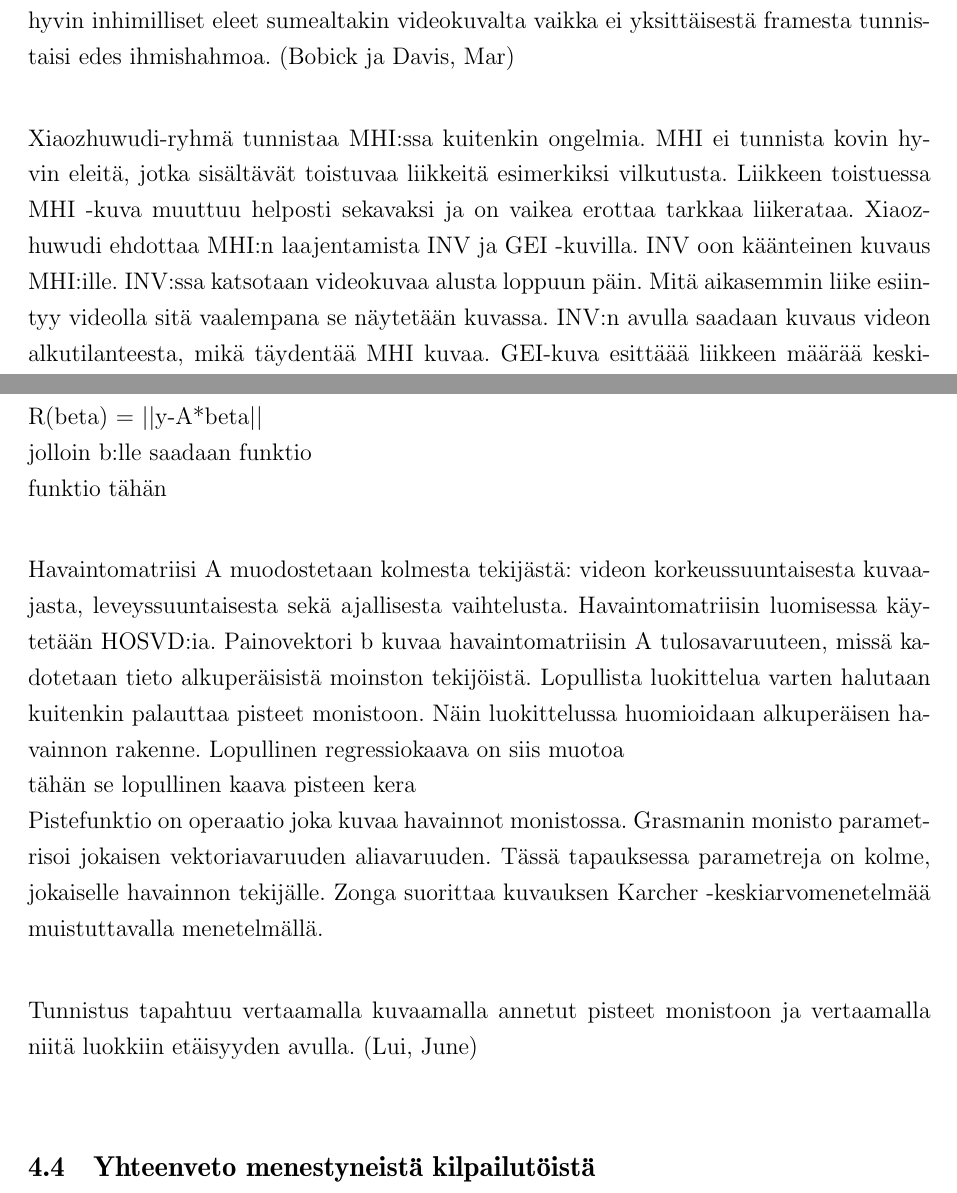
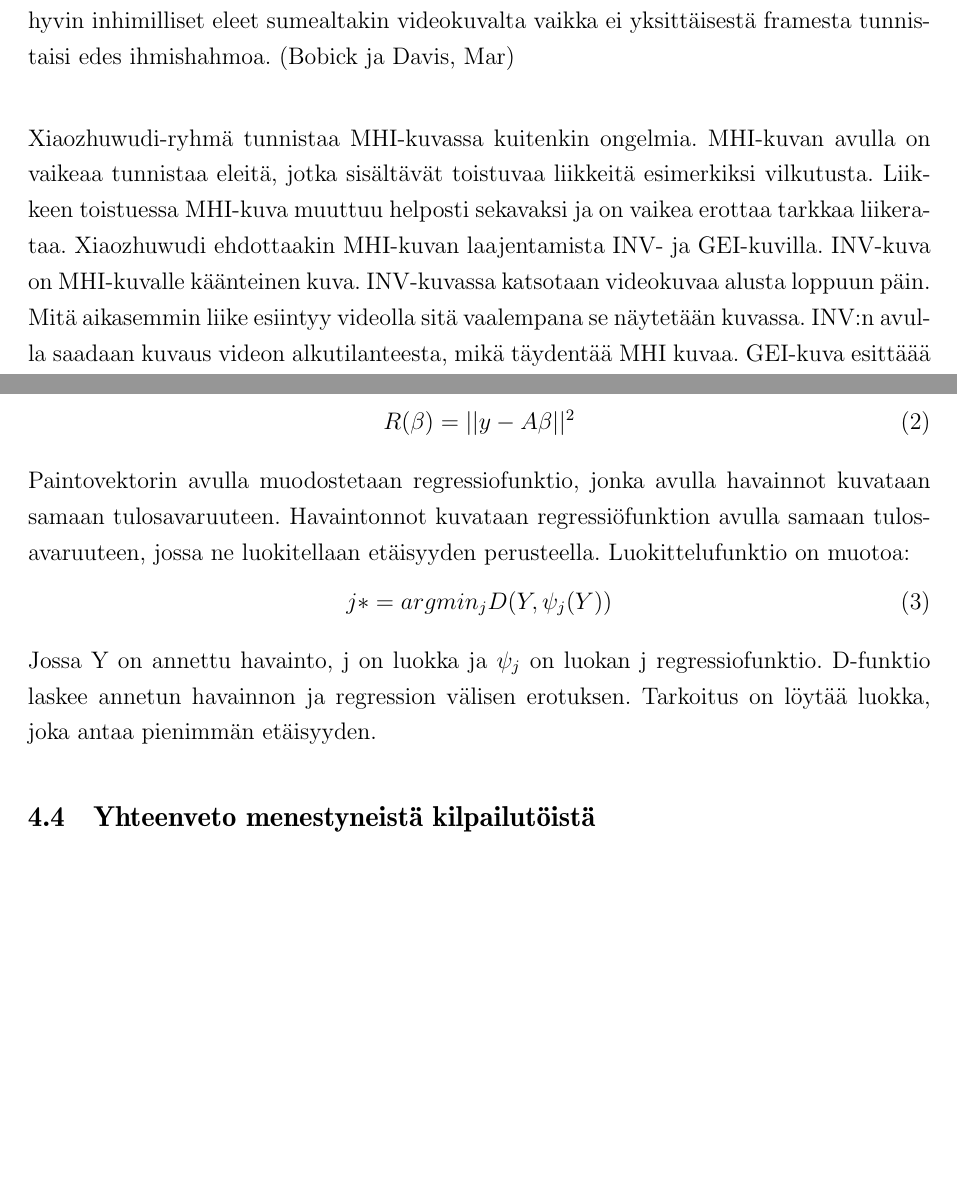
Before and after one commit to liiza/kandi, a LaTeX document (Kandi_sailaranta.tex, which reads luku_sisalto.tex): two parts of pages 12 and 16 of 19, joined at a grey line, cut so that both start at the same text, the shorter picture padded with empty space. Compiled offline with pdfLaTeX.

Commit message:
Uudelleen kirjoitettu luku Zonga

```diff
--- a/luku_sisalto.tex
+++ b/luku_sisalto.tex
@@ -274,8 +275,8 @@ sumealtakin videokuvalta vaikka ei yksittäisestä framesta tunnistaisi edes ihm
   \end{center}
 \end{figure}
 
-Xiaozhuwudi-ryhmä tunnistaa MHI:ssa kuitenkin ongelmia. MHI ei tunnista kovin hyvin eleitä, jotka sisältävät toistuvaa liikkeitä esimerkiksi vilkutusta.
-Liikkeen toistuessa MHI -kuva muuttuu helposti sekavaksi ja on vaikea erottaa tarkkaa liikerataa. Xiaozhuwudi ehdottaa MHI:n laajentamista INV ja GEI -kuvilla.
-INV oon käänteinen kuvaus MHI:ille. INV:ssa katsotaan videokuvaa alusta loppuun päin.
+Xiaozhuwudi-ryhmä tunnistaa MHI-kuvassa kuitenkin ongelmia. MHI-kuvan avulla on vaikeaa tunnistaa eleitä, jotka sisältävät toistuvaa liikkeitä esimerkiksi vilkutusta.
+Liikkeen toistuessa MHI-kuva muuttuu helposti sekavaksi ja on vaikea erottaa tarkkaa liikerataa. Xiaozhuwudi ehdottaakin MHI-kuvan laajentamista INV- ja GEI-kuvilla.
+INV-kuva on MHI-kuvalle käänteinen kuva. INV-kuvassa katsotaan videokuvaa alusta loppuun päin.
 Mitä aikasemmin liike esiintyy videolla sitä vaalempana se näytetään kuvassa. INV:n avulla saadaan kuvaus videon alkutilanteesta, mikä täydentää MHI kuvaa.
 GEI-kuva esittäää liikkeen määrää keskimäärin koko videon aikana. Siinä summataan koko videon liike yhdelle kuvalle ja jaetaan lopuksi koko aikavälille.
@@ -345,6 +363 @@ ja b -vektori on painovektori, joka kuvaa havaintomatriisin pisteet tulospisteik
 Opetusvaiheessa pyritään löytämään painovektori, joka kuvaa havainnon mahdollisimman lähelle oikeaa luokkaa
-tulosavaruudessa. Pienimmän neliösumman menetelmässä pyritään minimoimaan luokitteluvirheen neliötä eli oikean tulokset ja arvioidun tuloksen erotuksen neliötä.
-Minimoidaan siis funktiota: \\
-R(beta) = ||y-A*beta|| \\
-jolloin b:lle saadaan funktio\\
-funktio tähän\\
@@ -351,15 +368,14 @@ funktio tähän\\
+R(\beta) = ||y-A\beta||^2 \\
+\end{equation}
 
-Havaintomatriisi A muodostetaan kolmesta tekijästä: videon korkeussuuntaisesta kuvaajasta, leveyssuuntaisesta sekä ajallisesta vaihtelusta.
-Havaintomatriisin luomisessa käytetään HOSVD:ia. Painovektori b kuvaa havaintomatriisin A tulosavaruuteen, missä kadotetaan tieto alkuperäisistä moinston tekijöistä.
-Lopullista luokittelua varten halutaan kuitenkin palauttaa pisteet monistoon.
-Näin luokittelussa huomioidaan alkuperäisen havainnon rakenne.
-Lopullinen regressiokaava on siis muotoa\\
-tähän se lopullinen kaava pisteen kera\\
-Pistefunktio on operaatio joka kuvaa havainnot monistossa. Grasmanin monisto parametrisoi jokaisen vektoriavaruuden aliavaruuden.
-Tässä tapauksessa parametreja on kolme, jokaiselle havainnon tekijälle.
-Zonga suorittaa kuvauksen Karcher -keskiarvomenetelmää muistuttavalla menetelmällä.\\
+Paintovektorin avulla muodostetaan regressiofunktio, jonka avulla havainnot kuvataan samaan tulosavaruuteen. Havaintonnot kuvataan
+regressiöfunktion avulla samaan tulosavaruuteen, jossa ne luokitellaan etäisyyden perusteella. Luokittelufunktio on muotoa:
+\begin{equation}
+j*=argmin_{j}D(Y,\psi_{j}(Y))
+\end{equation}
 
-Tunnistus tapahtuu vertaamalla kuvaamalla annetut pisteet monistoon ja vertaamalla niitä luokkiin etäisyyden avulla. \citep {6239180}\\
+Jossa Y on annettu havainto, j on luokka ja $\psi_{j}$ on luokan j regressiofunktio. D-funktio laskee annetun havainnon ja regression välisen erotuksen.
+Tarkoitus on löytää luokka, joka antaa pienimmän etäisyyden.
 
 
 \subsection{Yhteenveto menestyneistä kilpailutöistä}
```
Also changed, not shown: luku_sisalto.tex (54 more changed lines).
